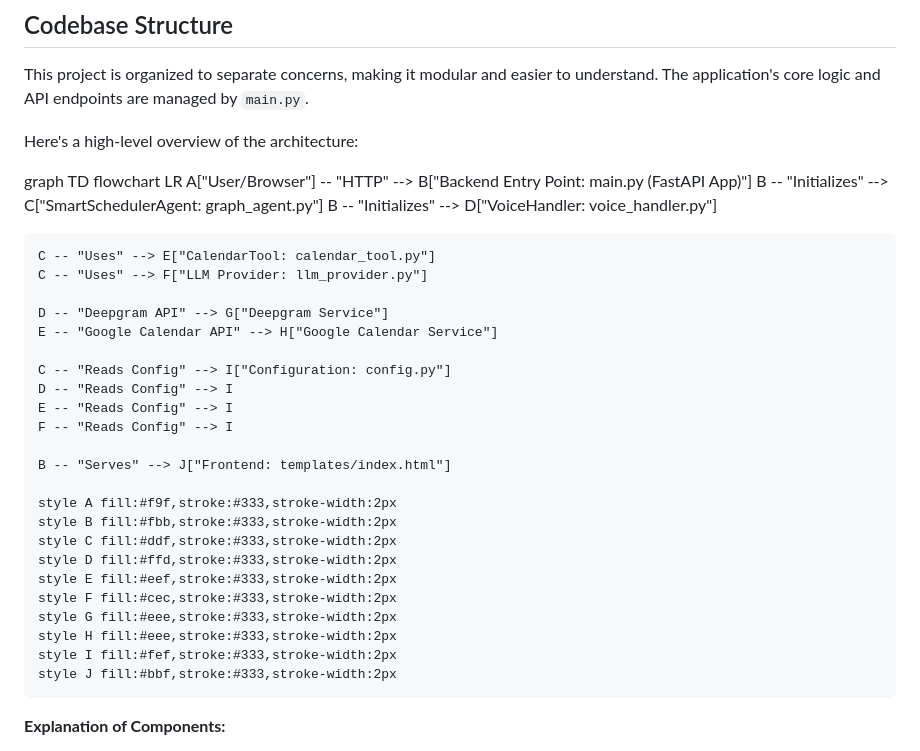
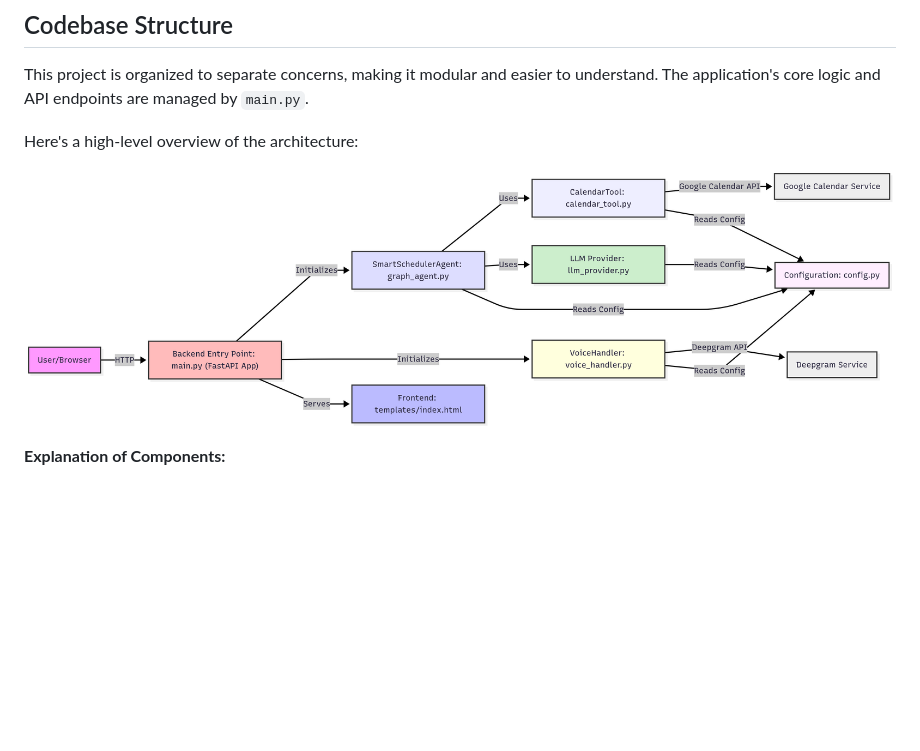
Before and after one commit to JoshuaRayan/Scheduler-agent, a Markdown page: README.md, the part around the change. Drawn GitHub-style; pictures changed too: images/your-diagram.png (added); blank space fills up the shorter version.

Commit message:
Update README to replace architecture diagram with an image and remove outdated flowchart. Add new diagram file to images directory for better visual representation of project structure.

```diff
--- a/README.md
+++ b/README.md
@@ -19,36 +19,7 @@ This project is organized to separate concerns, making it modular and easier to
 Here's a high-level overview of the architecture:
 
 
-graph TD
-    flowchart LR
-    A["User/Browser"] -- "HTTP" --> B["Backend Entry Point: main.py (FastAPI App)"]
-    B -- "Initializes" --> C["SmartSchedulerAgent: graph_agent.py"]
-    B -- "Initializes" --> D["VoiceHandler: voice_handler.py"]
-
-    C -- "Uses" --> E["CalendarTool: calendar_tool.py"]
-    C -- "Uses" --> F["LLM Provider: llm_provider.py"]
-
-    D -- "Deepgram API" --> G["Deepgram Service"]
-    E -- "Google Calendar API" --> H["Google Calendar Service"]
-
-    C -- "Reads Config" --> I["Configuration: config.py"]
-    D -- "Reads Config" --> I
-    E -- "Reads Config" --> I
-    F -- "Reads Config" --> I
-
-    B -- "Serves" --> J["Frontend: templates/index.html"]
-
-    style A fill:#f9f,stroke:#333,stroke-width:2px
-    style B fill:#fbb,stroke:#333,stroke-width:2px
-    style C fill:#ddf,stroke:#333,stroke-width:2px
-    style D fill:#ffd,stroke:#333,stroke-width:2px
-    style E fill:#eef,stroke:#333,stroke-width:2px
-    style F fill:#cec,stroke:#333,stroke-width:2px
-    style G fill:#eee,stroke:#333,stroke-width:2px
-    style H fill:#eee,stroke:#333,stroke-width:2px
-    style I fill:#fef,stroke:#333,stroke-width:2px
-    style J fill:#bbf,stroke:#333,stroke-width:2px
-
+![Architecture Diagram](images/your-diagram.png)
 
 
 **Explanation of Components:**
```
